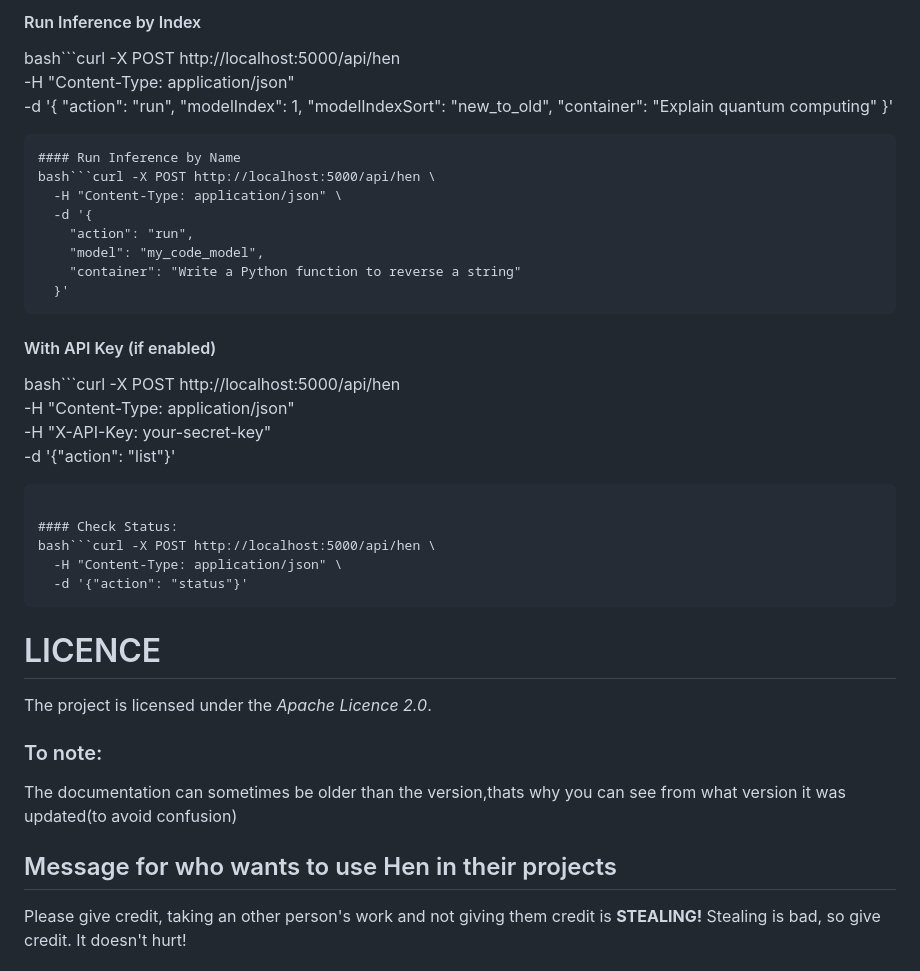
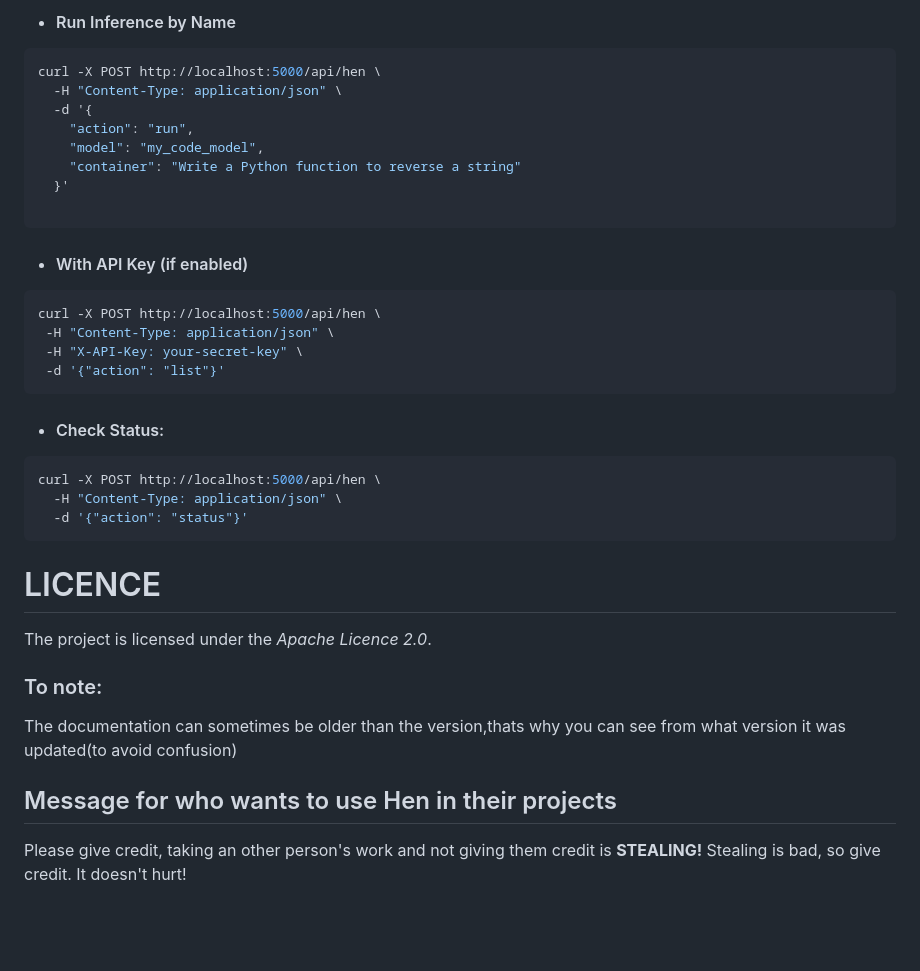
Before and after one commit to robert19066/Hen-Project, a Markdown page: README.md, the part around one of its changes. Drawn GitHub-style; blank space fills up the shorter version.

Commit message:
Revise README for version 4 updates and features. Fixed markdown
Updated README to reflect version 4 changes, including new features and installation instructions.

````diff
--- a/README.md
+++ b/README.md
@@ -57,44 +84,46 @@
 ```
-#### Run Inference by Index
-bash```curl -X POST http://localhost:5000/api/hen \
-  -H "Content-Type: application/json" \
-  -d '{
-    "action": "run",
-    "modelIndex": 1,
-    "modelIndexSort": "new_to_old",
-    "container": "Explain quantum computing"
-  }'
-```
-#### Run Inference by Name
-bash```curl -X POST http://localhost:5000/api/hen \
+
+
+- #### Run Inference by Name
+```bash
+curl -X POST http://localhost:5000/api/hen \
   -H "Content-Type: application/json" \
   -d '{
     "action": "run",
     "model": "my_code_model",
     "container": "Write a Python function to reverse a string"
   }'
-```
-#### With API Key (if enabled)
-bash```curl -X POST http://localhost:5000/api/hen \
-  -H "Content-Type: application/json" \
-  -H "X-API-Key: your-secret-key" \
-  -d '{"action": "list"}'
+
 ```
 
-#### Check Status:
-bash```curl -X POST http://localhost:5000/api/hen \
+
+- #### With API Key (if enabled)
+```bash
+curl -X POST http://localhost:5000/api/hen \
+ -H "Content-Type: application/json" \
+ -H "X-API-Key: your-secret-key" \
+ -d '{"action": "list"}'
+```
+
+
+
+- #### Check Status:
+```bash
+curl -X POST http://localhost:5000/api/hen \
   -H "Content-Type: application/json" \
   -d '{"action": "status"}'
 ```
 
+# LICENCE
 
-# LICENCE
-The project is licensed under the *Apache Licence 2.0*.
+The project is licensed under the _Apache Licence 2.0_.
 
 ### To note:
+
 The documentation can sometimes be older than the version,thats why you can see from what version it was updated(to avoid confusion)
 
 ## Message for who wants to use Hen in their projects
+
 Please give credit, taking an other person's work and not giving them credit is **STEALING!** Stealing is bad, so give credit.
 It doesn't hurt!
 
````
Also changed, not shown: other parts of README.md (+37 -10 lines).
